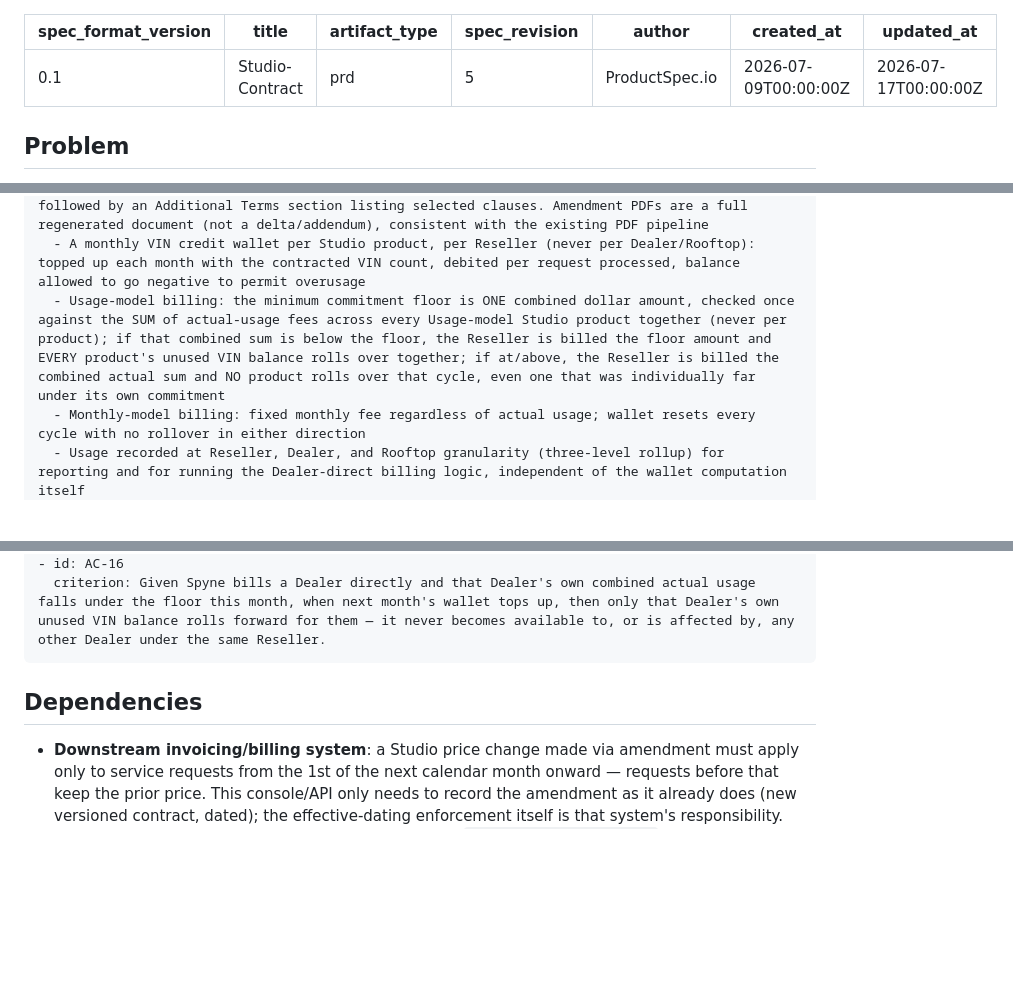
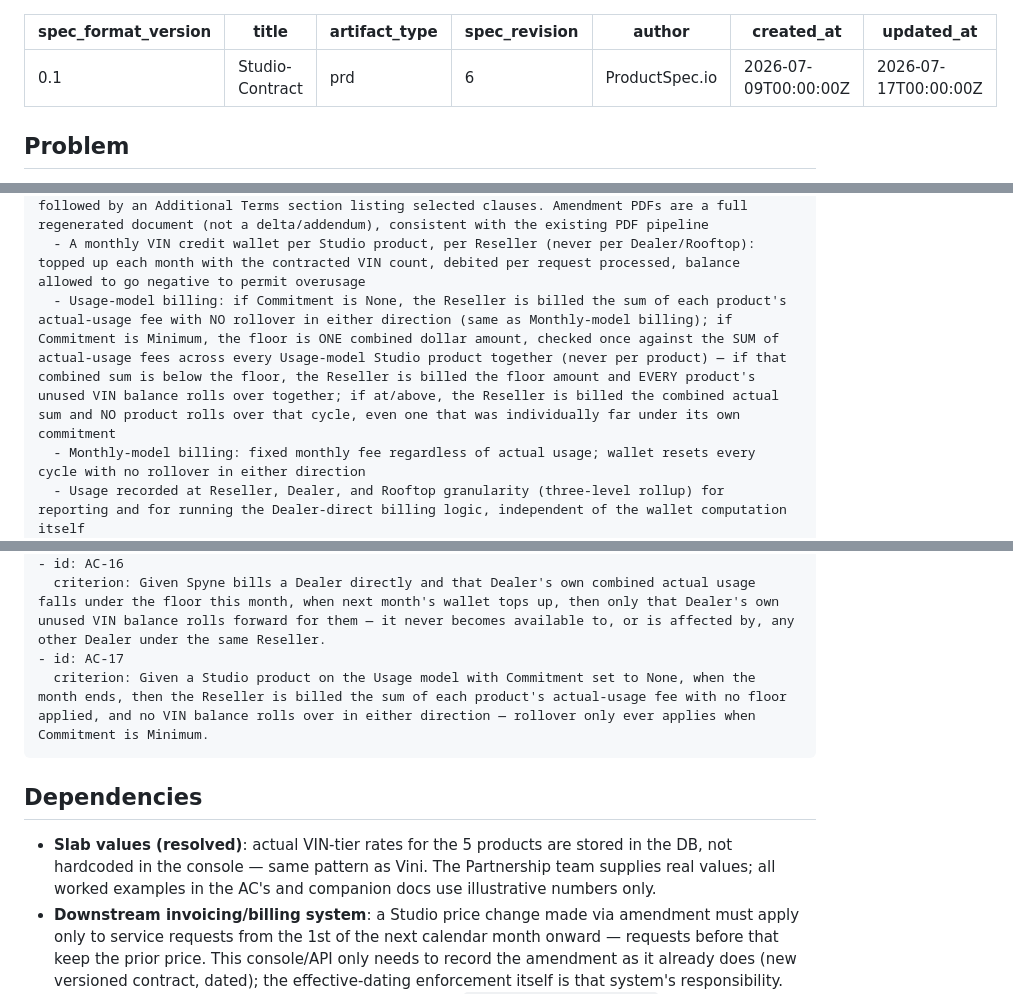
Before and after one commit to arvindkumar-product/internal-projects, a Markdown page: docs/product-specs/studio-contract.product-spec.md, 3 parts joined by grey strips. GitHub-like rendering; blank space fills up the shorter version.

Commit message:
Clarify None-commitment means no rollover; note slab values are DB-stored (v6)
- Usage-model billing scope bullet and new AC-17: Commitment=None means
  billed on actual usage only, no rollover in either direction (same as
  Monthly) - the aggregate floor/rollover logic only applies when
  Commitment=Minimum
- Dependencies: slab values are DB-stored, supplied by the Partnership
  team - all worked examples in this doc use illustrative numbers only

````diff
--- a/docs/product-specs/studio-contract.product-spec.md
+++ b/docs/product-specs/studio-contract.product-spec.md
@@ -2,7 +2,7 @@
 spec_format_version: "0.1"
 title: "Studio-Contract"
 artifact_type: "prd"
-spec_revision: 5
+spec_revision: 6
 author: "ProductSpec.io"
 created_at: "2026-07-09T00:00:00Z"
 updated_at: "2026-07-17T00:00:00Z"
@@ -37,7 +37,7 @@ in:
   - Amendment of an existing reseller contract's Studio pricing, using the existing amendment mechanism unchanged (new linked contract version per amendment; no new approval/re-signature step). A Studio product not previously selected may be newly enabled on amendment; a previously-enabled product cannot be disabled but its VIN count/Offered Price/Disc % remain editable
   - Contract PDF: Commercial Summary renders Studio and Vini as two separate tables (not merged), followed by an Additional Terms section listing selected clauses. Amendment PDFs are a full regenerated document (not a delta/addendum), consistent with the existing PDF pipeline
   - A monthly VIN credit wallet per Studio product, per Reseller (never per Dealer/Rooftop): topped up each month with the contracted VIN count, debited per request processed, balance allowed to go negative to permit overusage
-  - Usage-model billing: the minimum commitment floor is ONE combined dollar amount, checked once against the SUM of actual-usage fees across every Usage-model Studio product together (never per product); if that combined sum is below the floor, the Reseller is billed the floor amount and EVERY product's unused VIN balance rolls over together; if at/above, the Reseller is billed the combined actual sum and NO product rolls over that cycle, even one that was individually far under its own commitment
+  - Usage-model billing: if Commitment is None, the Reseller is billed the sum of each product's actual-usage fee with NO rollover in either direction (same as Monthly-model billing); if Commitment is Minimum, the floor is ONE combined dollar amount, checked once against the SUM of actual-usage fees across every Usage-model Studio product together (never per product) — if that combined sum is below the floor, the Reseller is billed the floor amount and EVERY product's unused VIN balance rolls over together; if at/above, the Reseller is billed the combined actual sum and NO product rolls over that cycle, even one that was individually far under its own commitment
   - Monthly-model billing: fixed monthly fee regardless of actual usage; wallet resets every cycle with no rollover in either direction
   - Usage recorded at Reseller, Dealer, and Rooftop granularity (three-level rollup) for reporting and for running the Dealer-direct billing logic, independent of the wallet computation itself
   - Dealer-direct billing: when Spyne bills each Dealer instead of the Reseller, the SAME per-product VIN commitments and the SAME dollar floor are applied INDEPENDENTLY to each Dealer (no shortfall-splitting, no proportional allocation) — each Dealer's own combined actual usage is checked against the same floor, billed and rolled-over on their own, meaning total collected across Dealers can differ from what one pooled Reseller invoice would have been
@@ -93,10 +93,13 @@ cut:
   criterion: Given the Reseller customer type's Advance Breakdown table (renamed from "Advance Breakdown (per live Rooftop)"), when Studio and Vini rows are rendered, then the Monthly Fee column shows the per-unit rate only for both (e.g. `$3/VIN` for Studio, `$500/Rooftop` for Vini) — never a computed total — and there is no Total row anywhere in the table.
 - id: AC-16
   criterion: Given Spyne bills a Dealer directly and that Dealer's own combined actual usage falls under the floor this month, when next month's wallet tops up, then only that Dealer's own unused VIN balance rolls forward for them — it never becomes available to, or is affected by, any other Dealer under the same Reseller.
+- id: AC-17
+  criterion: Given a Studio product on the Usage model with Commitment set to None, when the month ends, then the Reseller is billed the sum of each product's actual-usage fee with no floor applied, and no VIN balance rolls over in either direction — rollover only ever applies when Commitment is Minimum.
 ```
 
 ## Dependencies
 
+- **Slab values (resolved)**: actual VIN-tier rates for the 5 products are stored in the DB, not hardcoded in the console — same pattern as Vini. The Partnership team supplies real values; all worked examples in the AC's and companion docs use illustrative numbers only.
 - **Downstream invoicing/billing system**: a Studio price change made via amendment must apply only to service requests from the 1st of the next calendar month onward — requests before that keep the prior price. This console/API only needs to record the amendment as it already does (new versioned contract, dated); the effective-dating enforcement itself is that system's responsibility. Likely owner: the backend service behind the existing `GET /v1/reseller/summary` (User Management) and `GET /api/v1/credit-history` endpoints already used by Partner Console's Credit History feature — that service already pre-computes invoice amounts today, so it is the most likely place the wallet/rollover/minimum-commitment/shortfall-split math described above needs to live or be validated against.
 - **Existing "Product Credit Partner" ledger** (Partner Console, `apps/partners`): there is already a live per-product credit system (separate pools for `vins`/`images`/`videos`/`threesixtys`, each with current/allocated/purchased units and a debit/credit transaction history) that is structurally very close to the Studio VIN wallet described here. Worth confirming with that system's owners whether Studio's wallet should extend this existing ledger rather than building a parallel one — and specifically whether its transactions' `expiryDate` field means unused credit currently **expires**, which would directly conflict with the **rollover** behavior required here (AC-9). This conflict is not yet resolved.
 - **Rooftop-facing submission UI**: AC-14 assumes a screen where a Rooftop can submit a combined Images/Video/360° request and see the Image option specifically disabled — this UI has not yet been identified/confirmed to exist as described.
````
